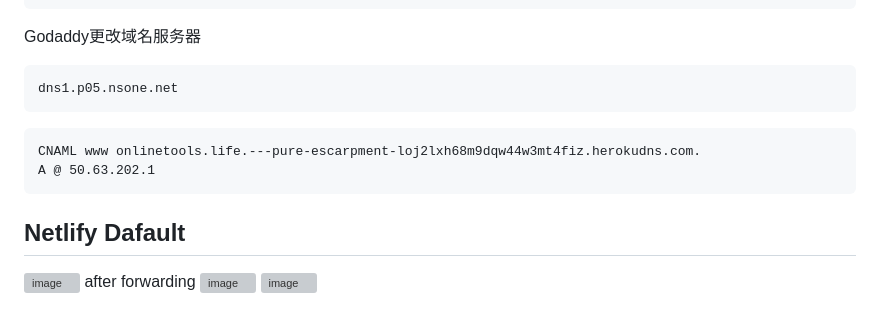
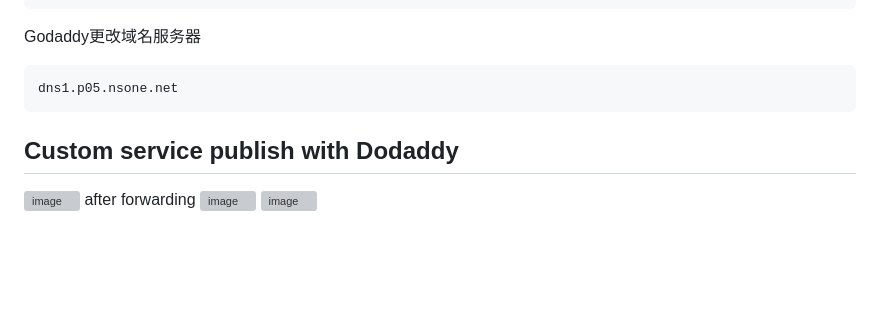
Before and after one commit to rosaspace/httpstest, a Markdown page: document/publish.md, the part around the change printed below. GitHub-like rendering; blank space fills up the shorter version; grey boxes are pictures that could not be loaded.

````diff
--- a/document/publish.md
+++ b/document/publish.md
@@ -92,11 +92,7 @@ Godaddy更改域名服务器
 ```
 dns1.p05.nsone.net
 ```
-```
-CNAML www onlinetools.life.---pure-escarpment-loj2lxh68m9dqw44w3mt4fiz.herokudns.com.
-A @ 50.63.202.1
-```
-## Netlify Dafault
+## Custom service publish with Dodaddy
 ![image](https://github.com/user-attachments/assets/7869cdfe-2778-4941-825d-fef703be68bd)
 after forwarding
 ![image](https://github.com/user-attachments/assets/f4ebb199-4d50-43dc-bf23-f80e90b4a0ef)
````
Also changed, not shown: other parts of document/publish.md (+5 -0 lines).
